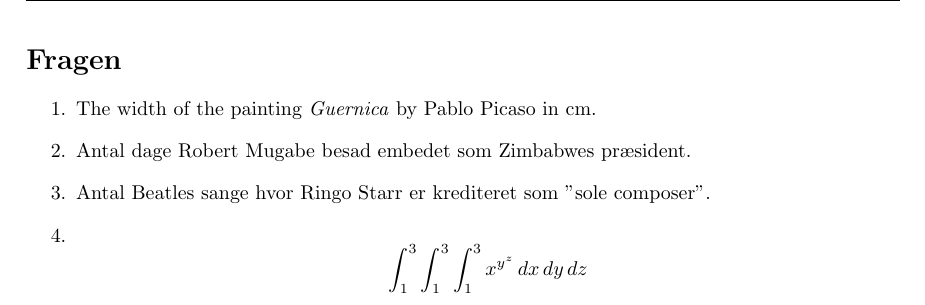
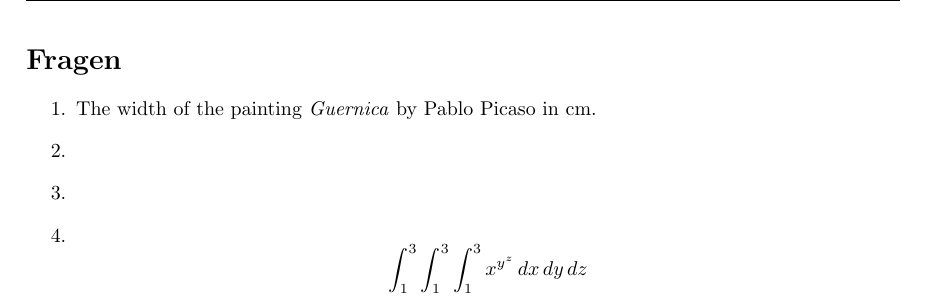
Before and after one commit to NielsKrarup/RshinyQuiz, a LaTeX document (Tex/Estimathon2020tex.tex): part of page 2 of 2, cut so that both start at the same text. Compiled offline with pdfLaTeX.

Commit message:
tex files

```diff
--- a/Tex/Estimathon2020tex.tex
+++ b/Tex/Estimathon2020tex.tex
@@ -47,9 +47,9 @@ After submission the team (and everybody else) will be able to see whether the g
 \begin{enumerate}
   \item The width of the painting \textit{Guernica} by Pablo Picaso in cm.
 
- \item Antal dage Robert Mugabe besad embedet som Zimbabwes præsident.
+  \item
 
-  \item Antal Beatles sange hvor Ringo Starr er krediteret som "sole composer".
+  \item
 
   \item
   $$
```
Also changed, not shown: Tex/Estimathon2019.pdf, Tex/Estimathon2020tex.pdf, 6 other files.
